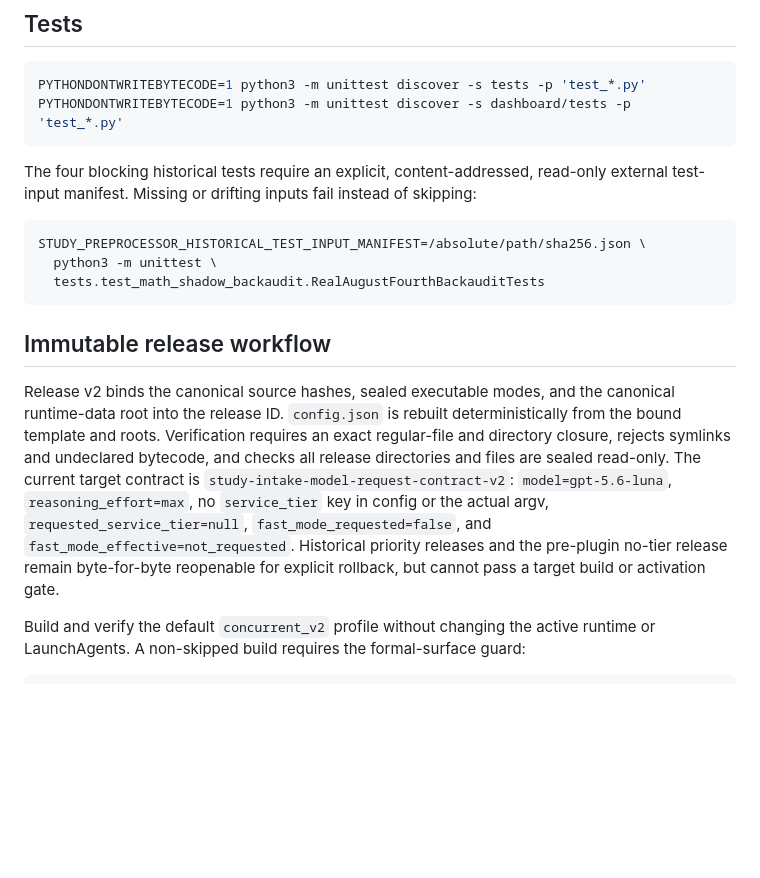
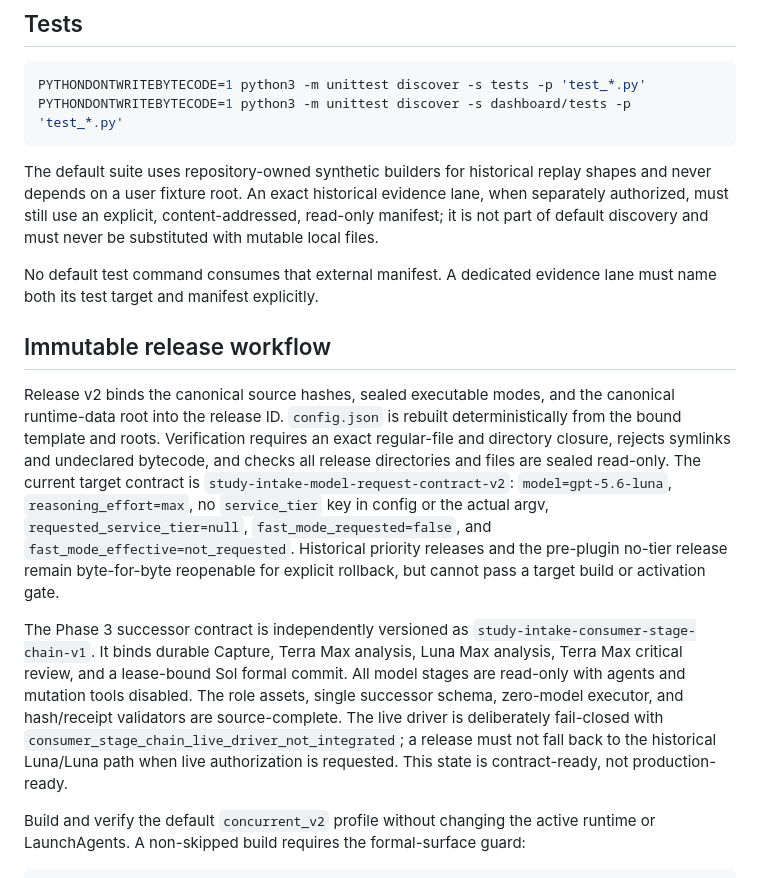
Before and after one commit to xialovezhu-wq/study-intake-v2-backend, a Markdown page: README.md, the part around the change. Drawn GitHub-style; blank space fills up the shorter version.

````diff
--- a/README.md
+++ b/README.md
@@ -48,15 +48,14 @@ PYTHONDONTWRITEBYTECODE=1 python3 -m unittest discover -s tests -p 'test_*.py'
 PYTHONDONTWRITEBYTECODE=1 python3 -m unittest discover -s dashboard/tests -p 'test_*.py'
 ```
 
-The four blocking historical tests require an explicit, content-addressed,
-read-only external test-input manifest. Missing or drifting inputs fail instead
-of skipping:
+The default suite uses repository-owned synthetic builders for historical
+replay shapes and never depends on a user fixture root. An exact historical
+evidence lane, when separately authorized, must still use an explicit,
+content-addressed, read-only manifest; it is not part of default discovery and
+must never be substituted with mutable local files.
 
-```sh
-STUDY_PREPROCESSOR_HISTORICAL_TEST_INPUT_MANIFEST=/absolute/path/sha256.json \
-  python3 -m unittest \
-  tests.test_math_shadow_backaudit.RealAugustFourthBackauditTests
-```
+No default test command consumes that external manifest. A dedicated evidence
+lane must name both its test target and manifest explicitly.
 
 ## Immutable release workflow
 
@@ -72,6 +71,16 @@ The current target contract is
 `fast_mode_effective=not_requested`. Historical priority releases and the
 pre-plugin no-tier release remain byte-for-byte reopenable for explicit
 rollback, but cannot pass a target build or activation gate.
+
+The Phase 3 successor contract is independently versioned as
+`study-intake-consumer-stage-chain-v1`. It binds durable Capture, Terra Max
+analysis, Luna Max analysis, Terra Max critical review, and a lease-bound Sol
+formal commit. All model stages are read-only with agents and mutation tools
+disabled. The role assets, single successor schema, zero-model executor, and
+hash/receipt validators are source-complete. The live driver is deliberately
+fail-closed with `consumer_stage_chain_live_driver_not_integrated`; a release
+must not fall back to the historical Luna/Luna path when live authorization is
+requested. This state is contract-ready, not production-ready.
 
 Build and verify the default `concurrent_v2` profile without changing the active
 runtime or LaunchAgents. A non-skipped build requires the formal-surface guard:
````
Also changed, not shown: handoff/CAPTURE_READY_EXECUTION_REPORT.md (added, +279 -0 lines).
